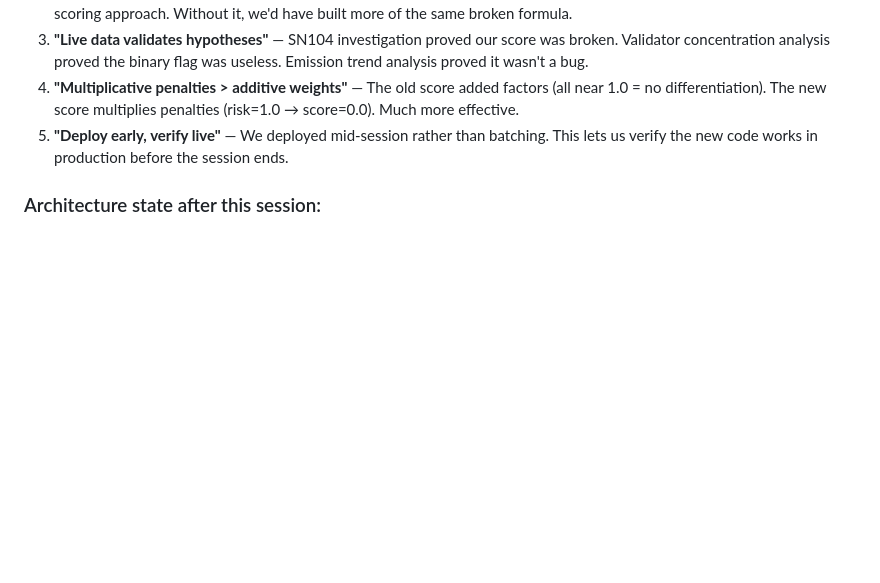
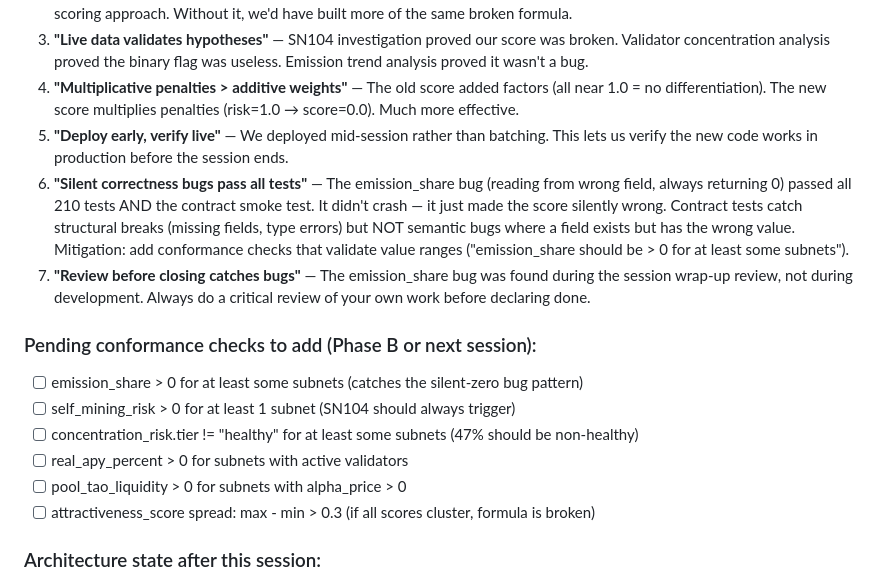
Before and after one commit to yzumbado/tao-mining-intelligence, a Markdown page: .kiro/steering/handoff.md, the part around the change. Drawn GitHub-style; blank space fills up the shorter version.

Commit message:
docs(handoff): Add silent-correctness-bug pattern + pending conformance checks
Two critical learnings not previously documented:

Pattern 6: 'Silent correctness bugs pass all tests' — the emission_share
bug (reading wrong field, always 0) passed 210 tests AND the contract smoke
test. It didn't crash, it just made scores wrong. Contract tests catch
structural breaks but NOT semantic bugs where a field exists with wrong value.

Pattern 7: 'Review before closing catches bugs' — found during wrap-up
review, not during development. Always self-review before declaring done.

Added 6 pending conformance checks that would catch this class of bug:
- emission_share > 0, self_mining_risk > 0 for SN104, concentration tiers,
  real_apy > 0, pool_tao > 0, score spread > 0.3

```diff
--- a/.kiro/steering/handoff.md
+++ b/.kiro/steering/handoff.md
@@ -243,6 +243,16 @@ lambda/src/
 3. **"Live data validates hypotheses"** — SN104 investigation proved our score was broken. Validator concentration analysis proved the binary flag was useless. Emission trend analysis proved it wasn't a bug.
 4. **"Multiplicative penalties > additive weights"** — The old score added factors (all near 1.0 = no differentiation). The new score multiplies penalties (risk=1.0 → score=0.0). Much more effective.
 5. **"Deploy early, verify live"** — We deployed mid-session rather than batching. This lets us verify the new code works in production before the session ends.
+6. **"Silent correctness bugs pass all tests"** — The emission_share bug (reading from wrong field, always returning 0) passed all 210 tests AND the contract smoke test. It didn't crash — it just made the score silently wrong. Contract tests catch structural breaks (missing fields, type errors) but NOT semantic bugs where a field exists but has the wrong value. Mitigation: add conformance checks that validate value ranges ("emission_share should be > 0 for at least some subnets").
+7. **"Review before closing catches bugs"** — The emission_share bug was found during the session wrap-up review, not during development. Always do a critical review of your own work before declaring done.
+
+### Pending conformance checks to add (Phase B or next session):
+- [ ] emission_share > 0 for at least some subnets (catches the silent-zero bug pattern)
+- [ ] self_mining_risk > 0 for at least 1 subnet (SN104 should always trigger)
+- [ ] concentration_risk.tier != "healthy" for at least some subnets (47% should be non-healthy)
+- [ ] real_apy_percent > 0 for subnets with active validators
+- [ ] pool_tao_liquidity > 0 for subnets with alpha_price > 0
+- [ ] attractiveness_score spread: max - min > 0.3 (if all scores cluster, formula is broken)
 
 ### Architecture state after this session:
 - MetricsEngine: 15 algorithms (was 11), all pure functions, all property-tested
```
